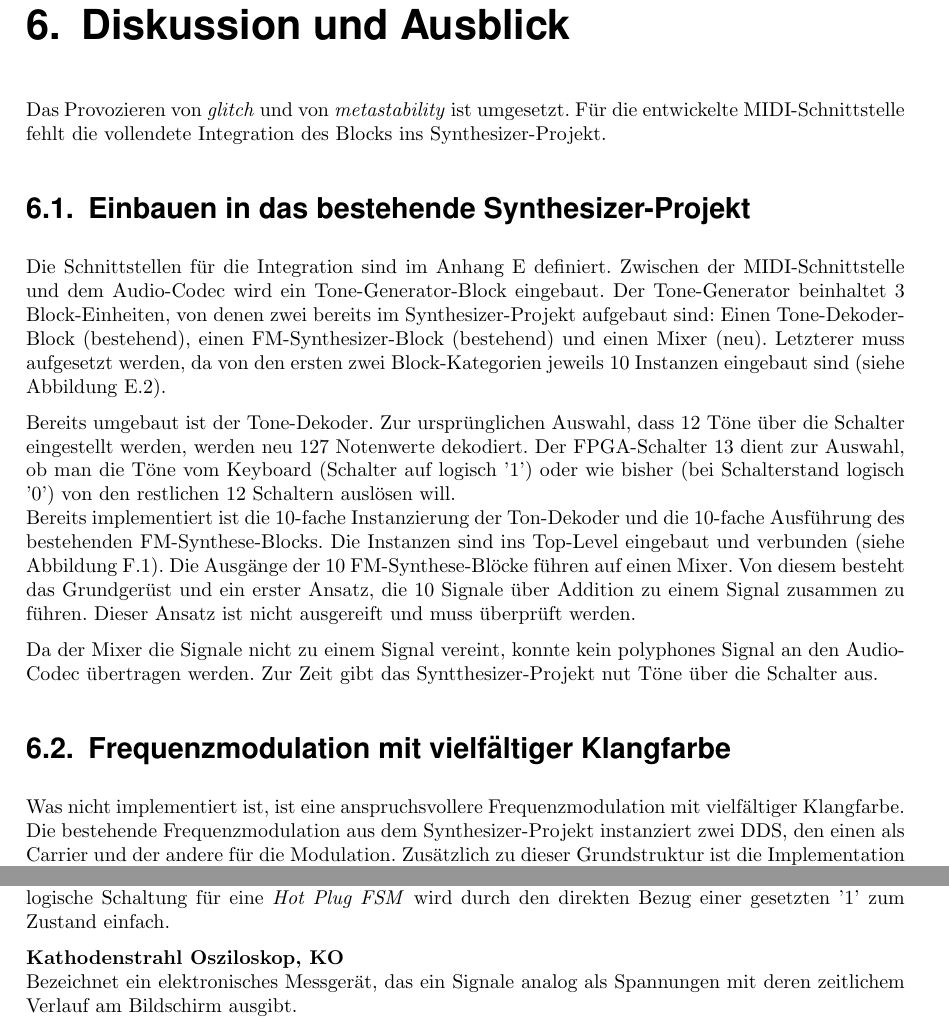
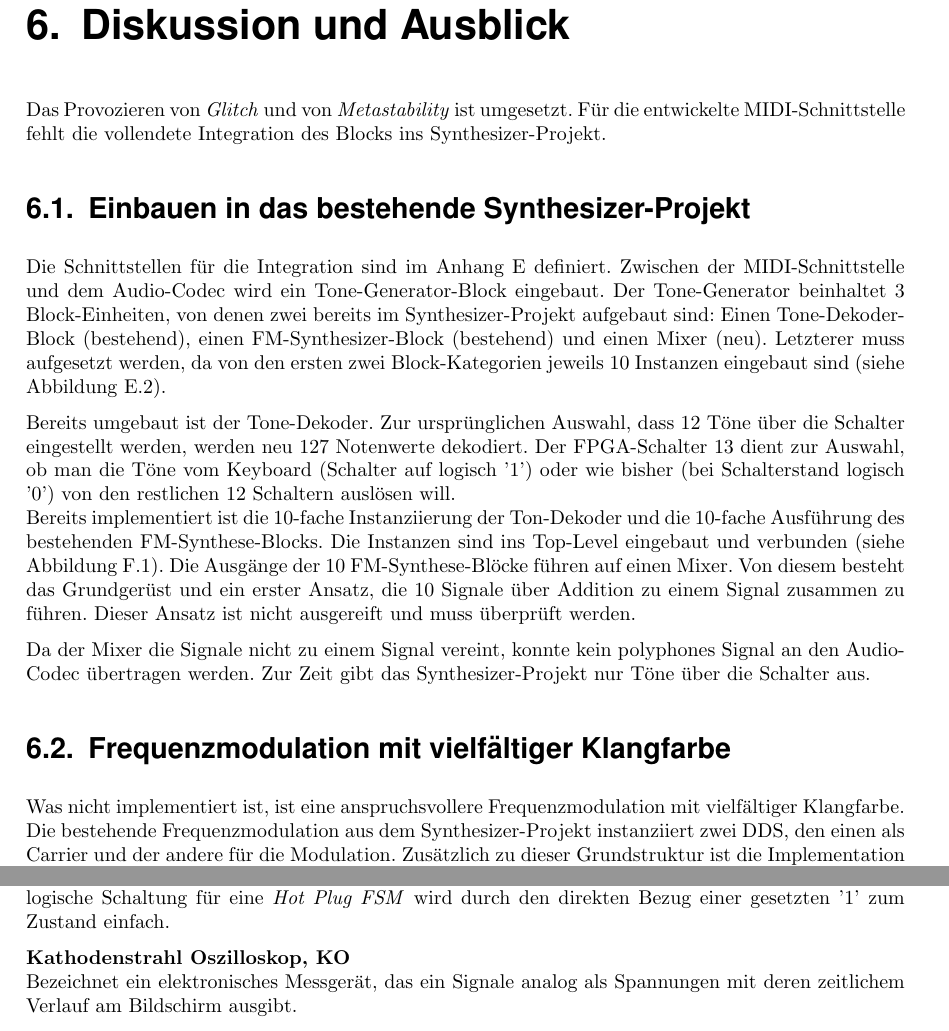
Before and after one commit to coolt/zhaw-pa_docu, a LaTeX thesis (doc.tex, which reads content/diskusion.tex, content/verzeichnis.tex): two parts of pages 34 and 37 of 45, joined at a grey line, cut so that both start at the same text. Compiled offline with pdfLaTeX; an older LaTeX class or package is replaced by its successor.

Commit message:
spell checking in the new sections

```diff
--- a/content/diskusion.tex
+++ b/content/diskusion.tex
@@ -10,20 +10,20 @@
 
 \chapter{Diskussion und Ausblick}\label{chap.diskussion}
 
-Das Provozieren von \textit{glitch} und von \textit{metastability} ist umgesetzt. Für die entwickelte MIDI-Schnittstelle fehlt die vollendete Integration des Blocks ins Synthesizer-Projekt.
+Das Provozieren von \textit{Glitch} und von \textit{Metastability} ist umgesetzt. Für die entwickelte MIDI-Schnittstelle fehlt die vollendete Integration des Blocks ins Synthesizer-Projekt.
 
 \section{Einbauen in das bestehende Synthesizer-Projekt}
 
 Die Schnittstellen für die Integration sind im Anhang \ref{chap.anhang_top_synthesizer} definiert. Zwischen der MIDI-Schnittstelle und dem Audio-Codec wird ein Tone-Generator-Block eingebaut. Der Tone-Generator beinhaltet 3 Block-Einheiten, von denen zwei bereits im Synthesizer-Projekt aufgebaut sind: Einen Tone-Dekoder-Block (bestehend), einen FM-Synthesizer-Block (bestehend) und einen Mixer (neu). Letzterer muss aufgesetzt werden, da von den ersten zwei Block-Kategorien jeweils 10 Instanzen eingebaut sind (siehe Abbildung \ref{fig.top_synthesizer_detail}).
 
 Bereits umgebaut ist der Tone-Dekoder. Zur ursprünglichen Auswahl, dass 12 Töne über die Schalter eingestellt werden, werden neu 127 Notenwerte dekodiert. Der FPGA-Schalter 13 dient zur Auswahl, ob man die Töne vom Keyboard (Schalter auf logisch '1') oder wie bisher (bei Schalterstand logisch '0') von den restlichen 12 Schaltern auslösen will.\\
-Bereits implementiert ist die 10-fache Instanzierung der Ton-Dekoder und die 10-fache Ausführung des bestehenden FM-Synthese-Blocks. Die Instanzen sind ins Top-Level eingebaut und verbunden (siehe Abbildung \ref{fig.rtl_top_synthesizer}). Die Ausgänge der 10 FM-Synthese-Blöcke führen auf einen Mixer. Von diesem besteht das Grundgerüst und ein erster Ansatz, die 10 Signale über Addition zu einem Signal zusammen zu führen. Dieser Ansatz ist nicht ausgereift und muss überprüft werden.
+Bereits implementiert ist die 10-fache Instanziierung der Ton-Dekoder und die 10-fache Ausführung des bestehenden FM-Synthese-Blocks. Die Instanzen sind ins Top-Level eingebaut und verbunden (siehe Abbildung \ref{fig.rtl_top_synthesizer}). Die Ausgänge der 10 FM-Synthese-Blöcke führen auf einen Mixer. Von diesem besteht das Grundgerüst und ein erster Ansatz, die 10 Signale über Addition zu einem Signal zusammen zu führen. Dieser Ansatz ist nicht ausgereift und muss überprüft werden.
 
-Da der Mixer die Signale nicht zu einem Signal vereint, konnte kein polyphones Signal an den Audio-Codec übertragen werden. Zur Zeit gibt das Syntthesizer-Projekt nut Töne über die Schalter aus.
+Da der Mixer die Signale nicht zu einem Signal vereint, konnte kein polyphones Signal an den Audio-Codec übertragen werden. Zur Zeit gibt das Synthesizer-Projekt nur Töne über die Schalter aus.
 
 \section{Frequenzmodulation mit vielfältiger Klangfarbe}
 
-Was nicht implementiert ist, ist eine anspruchsvollere Frequenzmodulation mit vielfältiger Klangfarbe. Die bestehende Frequenzmodulation aus dem Synthesizer-Projekt instanziert zwei DDS, den einen als Carrier und der andere für die Modulation. Zusätzlich zu dieser Grundstruktur ist die Implementation von Seitenbändern angedacht (Konzept siehe \cite{synthesizer_1}, \cite{synthesizer_2}). Die bestehende Block-Struktur ermöglicht einen Ausbau.
+Was nicht implementiert ist, ist eine anspruchsvollere Frequenzmodulation mit vielfältiger Klangfarbe. Die bestehende Frequenzmodulation aus dem Synthesizer-Projekt instanziiert zwei DDS, den einen als Carrier und der andere für die Modulation. Zusätzlich zu dieser Grundstruktur ist die Implementation von Seitenbändern angedacht (Konzept siehe \cite{synthesizer_1}, \cite{synthesizer_2}). Die bestehende Block-Struktur ermöglicht einen Ausbau.
 
 \section{Refactoring Synzhesizer-Projekt}
 
--- a/content/verzeichnis.tex
+++ b/content/verzeichnis.tex
@@ -70,7 +70,7 @@ Die Hold Time beträgt beim  Cyclone IV E 0 ns \citep{Handbook_Altera}.
 Bezieht sich auf die Hardware-Umsetzung einer \textit{Finite State Machine}. Gewöhnlich braucht es für \begin{math} 2^n \end{math} Zustände n Flip-Flops. Bei Hot Plug braucht es für n Zustände n Flip-Flops, denn jeder neue Zustand wird durch eine '1' am n-ten Flip-Flop detektiert. Alle anderen Flip-Flop-Werte sind auf '0'. Die logische Schaltung für eine \textit{Hot Plug FSM} wird durch den direkten Bezug einer gesetzten '1' zum Zustand einfach.
 
 
-\textbf{Kathodenstrahl Osziloskop, KO}\\
+\textbf{Kathodenstrahl Oszilloskop, KO}\\
 Bezeichnet ein elektronisches Messgerät, das ein Signale analog als Spannungen mit deren zeitlichem Verlauf am Bildschirm ausgibt.
 
 \textbf{Metastabilität}\\
```
